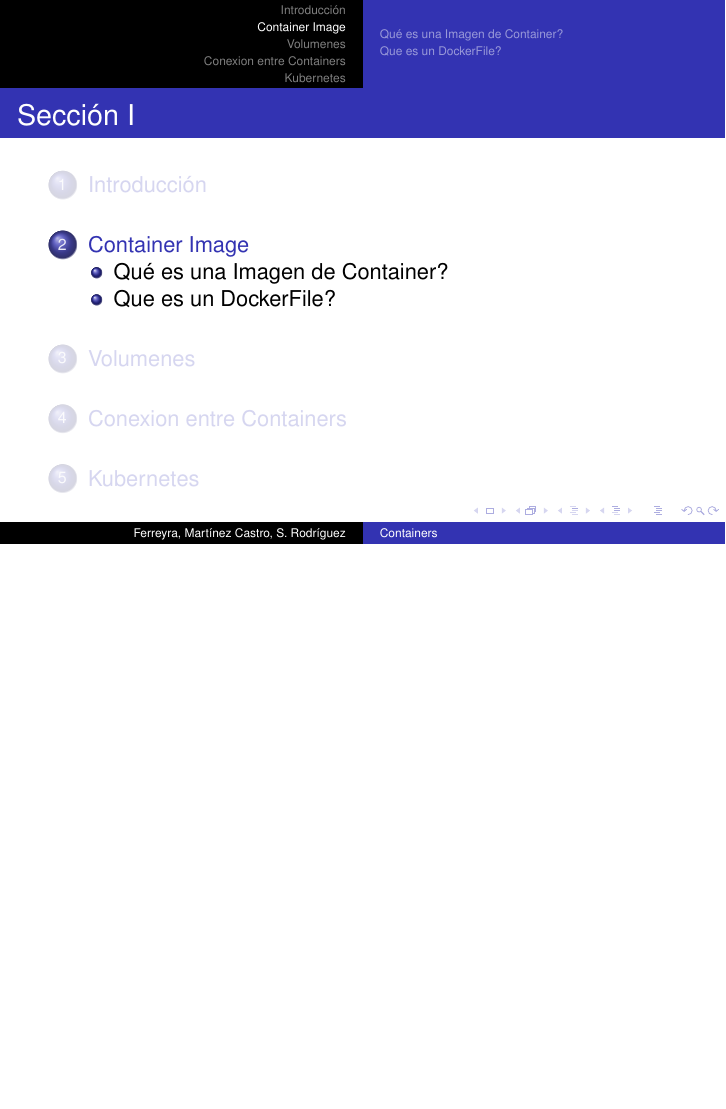
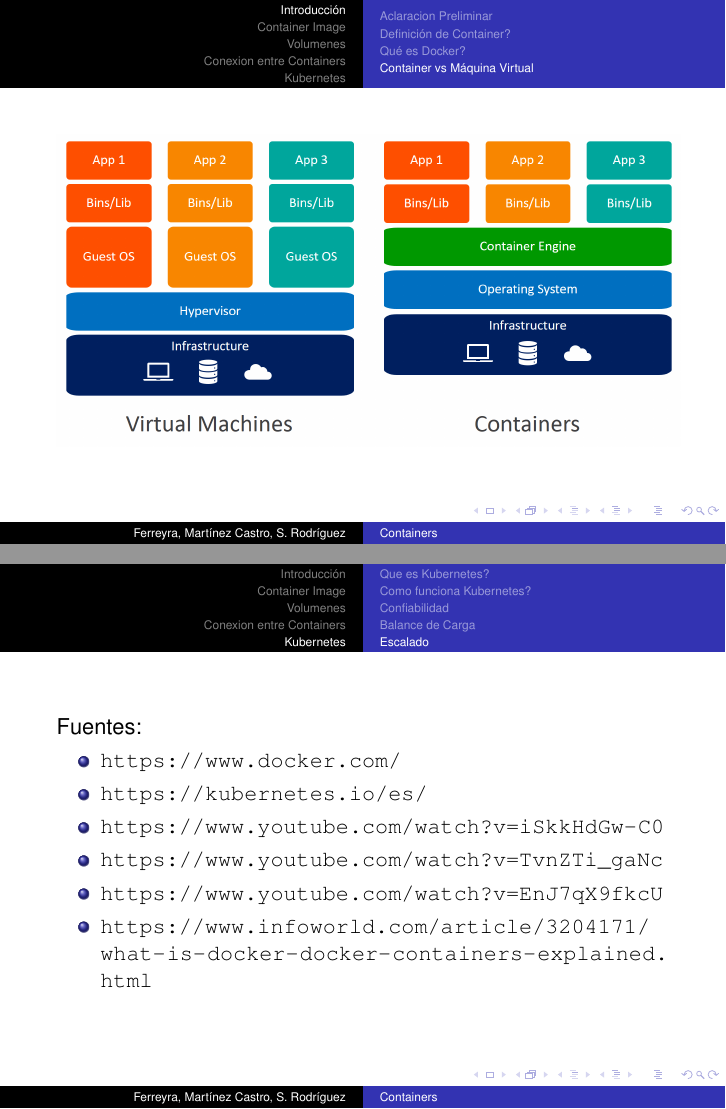
Before and after one commit to SebastianIRodriguez/Containers-CRE, LaTeX slides (Presentacion/presentacion.tex): page 10 of 33 before the commit and pages 10 and 35 of 35 after it, the two joined at a grey line, the shorter picture padded with empty space. Compiled offline with pdfLaTeX.

Commit message:
agregadas fuentes presentacion

```diff
--- a/Presentacion/presentacion.tex
+++ b/Presentacion/presentacion.tex
@@ -16,6 +16,8 @@
 \usepackage[utf8]{inputenc}
 
 \usepackage{graphicx}
+
+\usepackage{hyperref}
 
 \usepackage{times}
 \usepackage[T1]{fontenc}
@@ -135,6 +137,10 @@
 	\end{itemize}
 \end{frame}
 
+\begin{frame}
+	\includegraphics[width=11cm, height=5.5cm]{containers-vs-virtual-machines}
+\end{frame}
+
 \section{Container Image}
 
 \subsection{Qué es una Imagen de Container?}
@@ -295,4 +301,22 @@
 	añadiendo tantas replicas como se requieran para el trabajo.
 \end{frame}
 
+\begin{frame}
+	Fuentes:
+	\begin{itemize}
+	\item
+	\url{https://www.docker.com/}
+	\item
+	\url{https://kubernetes.io/es/}
+	\item
+	\url{https://www.youtube.com/watch?v=iSkkHdGw-C0}
+	\item
+	\url{https://www.youtube.com/watch?v=TvnZTi_gaNc}
+	\item
+	\url{https://www.youtube.com/watch?v=EnJ7qX9fkcU}
+	\item
+	\url{https://www.infoworld.com/article/3204171/what-is-docker-docker-containers-explained.html}
+	\end{itemize}
+\end{frame}
+
 \end{document}
```
Also changed, not shown: Presentacion/containers-vs-virtual-machines.jpg (added), Presentacion/presentacion.pdf, Presentacion/volume.png (renamed from volume.png), Presentacion/presentacion.tex (2 more changed lines), 2 other files.
